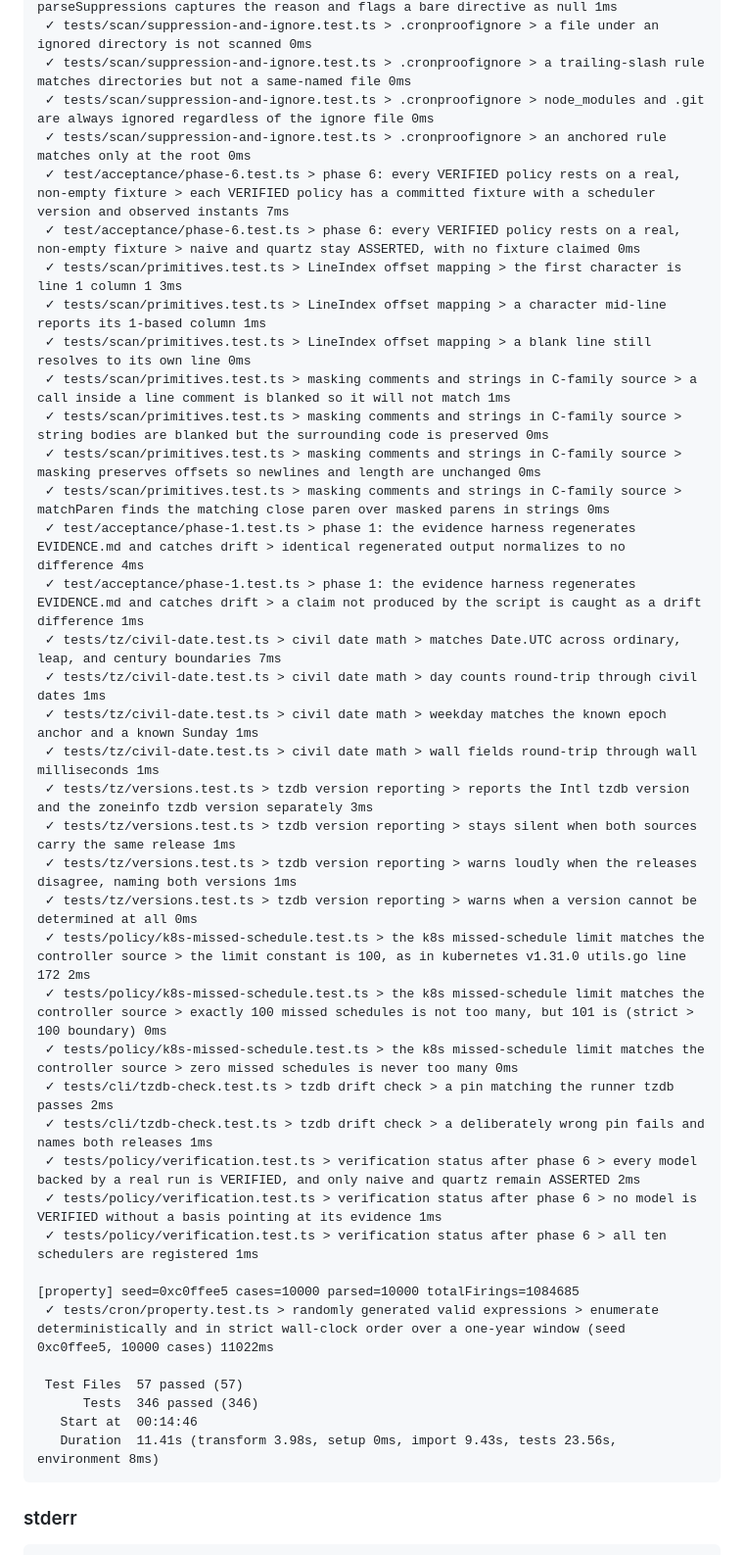
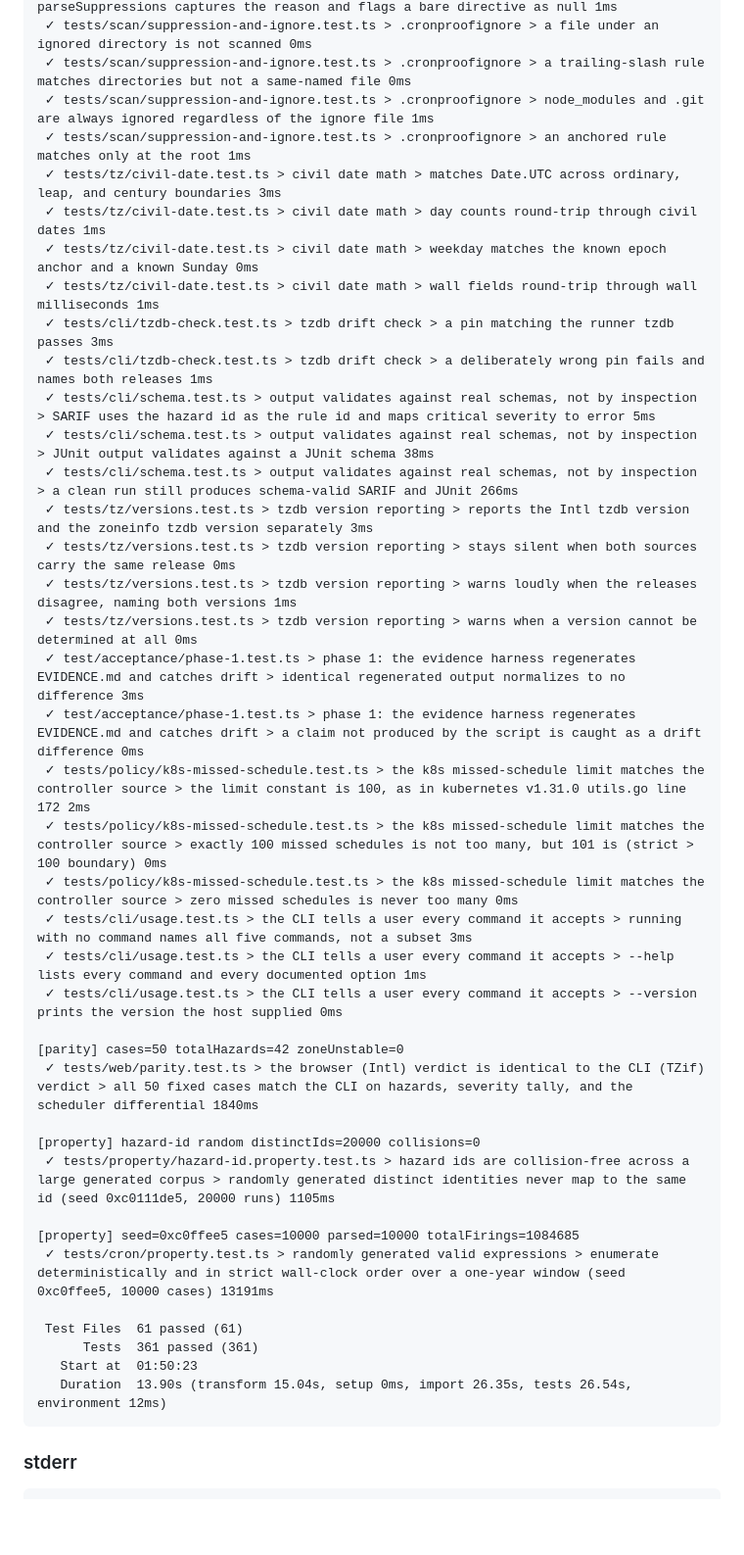
Before and after one commit to moonrunnerkc/cronproof, a Markdown page: EVIDENCE.md, the part around one of its changes. Shown at 98% size. Rendered like a GitHub page; blank space fills up the shorter version.

`````diff
--- a/EVIDENCE.md
+++ b/EVIDENCE.md
@@ -388,43 +403,43 @@ Exit code: 0
  ✓ tests/scan/suppression-and-ignore.test.ts > inline suppression comments > parseSuppressions captures the reason and flags a bare directive as null 1ms
  ✓ tests/scan/suppression-and-ignore.test.ts > .cronproofignore > a file under an ignored directory is not scanned 0ms
  ✓ tests/scan/suppression-and-ignore.test.ts > .cronproofignore > a trailing-slash rule matches directories but not a same-named file 0ms
- ✓ tests/scan/suppression-and-ignore.test.ts > .cronproofignore > node_modules and .git are always ignored regardless of the ignore file 0ms
- ✓ tests/scan/suppression-and-ignore.test.ts > .cronproofignore > an anchored rule matches only at the root 0ms
- ✓ test/acceptance/phase-6.test.ts > phase 6: every VERIFIED policy rests on a real, non-empty fixture > each VERIFIED policy has a committed fixture with a scheduler version and observed instants 7ms
- ✓ test/acceptance/phase-6.test.ts > phase 6: every VERIFIED policy rests on a real, non-empty fixture > naive and quartz stay ASSERTED, with no fixture claimed 0ms
- ✓ tests/scan/primitives.test.ts > LineIndex offset mapping > the first character is line 1 column 1 3ms
- ✓ tests/scan/primitives.test.ts > LineIndex offset mapping > a character mid-line reports its 1-based column 1ms
- ✓ tests/scan/primitives.test.ts > LineIndex offset mapping > a blank line still resolves to its own line 0ms
- ✓ tests/scan/primitives.test.ts > masking comments and strings in C-family source > a call inside a line comment is blanked so it will not match 1ms
- ✓ tests/scan/primitives.test.ts > masking comments and strings in C-family source > string bodies are blanked but the surrounding code is preserved 0ms
- ✓ tests/scan/primitives.test.ts > masking comments and strings in C-family source > masking preserves offsets so newlines and length are unchanged 0ms
- ✓ tests/scan/primitives.test.ts > masking comments and strings in C-family source > matchParen finds the matching close paren over masked parens in strings 0ms
- ✓ test/acceptance/phase-1.test.ts > phase 1: the evidence harness regenerates EVIDENCE.md and catches drift > identical regenerated output normalizes to no difference 4ms
- ✓ test/acceptance/phase-1.test.ts > phase 1: the evidence harness regenerates EVIDENCE.md and catches drift > a claim not produced by the script is caught as a drift difference 1ms
- ✓ tests/tz/civil-date.test.ts > civil date math > matches Date.UTC across ordinary, leap, and century boundaries 7ms
+ ✓ tests/scan/suppression-and-ignore.test.ts > .cronproofignore > node_modules and .git are always ignored regardless of the ignore file 1ms
+ ✓ tests/scan/suppression-and-ignore.test.ts > .cronproofignore > an anchored rule matches only at the root 1ms
+ ✓ tests/tz/civil-date.test.ts > civil date math > matches Date.UTC across ordinary, leap, and century boundaries 3ms
  ✓ tests/tz/civil-date.test.ts > civil date math > day counts round-trip through civil dates 1ms
- ✓ tests/tz/civil-date.test.ts > civil date math > weekday matches the known epoch anchor and a known Sunday 1ms
+ ✓ tests/tz/civil-date.test.ts > civil date math > weekday matches the known epoch anchor and a known Sunday 0ms
  ✓ tests/tz/civil-date.test.ts > civil date math > wall fields round-trip through wall milliseconds 1ms
+ ✓ tests/cli/tzdb-check.test.ts > tzdb drift check > a pin matching the runner tzdb passes 3ms
+ ✓ tests/cli/tzdb-check.test.ts > tzdb drift check > a deliberately wrong pin fails and names both releases 1ms
+ ✓ tests/cli/schema.test.ts > output validates against real schemas, not by inspection > SARIF uses the hazard id as the rule id and maps critical severity to error 5ms
+ ✓ tests/cli/schema.test.ts > output validates against real schemas, not by inspection > JUnit output validates against a JUnit schema 38ms
+ ✓ tests/cli/schema.test.ts > output validates against real schemas, not by inspection > a clean run still produces schema-valid SARIF and JUnit 266ms
  ✓ tests/tz/versions.test.ts > tzdb version reporting > reports the Intl tzdb version and the zoneinfo tzdb version separately 3ms
- ✓ tests/tz/versions.test.ts > tzdb version reporting > stays silent when both sources carry the same release 1ms
+ ✓ tests/tz/versions.test.ts > tzdb version reporting > stays silent when both sources carry the same release 0ms
  ✓ tests/tz/versions.test.ts > tzdb version reporting > warns loudly when the releases disagree, naming both versions 1ms
  ✓ tests/tz/versions.test.ts > tzdb version reporting > warns when a version cannot be determined at all 0ms
+ ✓ test/acceptance/phase-1.test.ts > phase 1: the evidence harness regenerates EVIDENCE.md and catches drift > identical regenerated output normalizes to no difference 3ms
+ ✓ test/acceptance/phase-1.test.ts > phase 1: the evidence harness regenerates EVIDENCE.md and catches drift > a claim not produced by the script is caught as a drift difference 0ms
  ✓ tests/policy/k8s-missed-schedule.test.ts > the k8s missed-schedule limit matches the controller source > the limit constant is 100, as in kubernetes v1.31.0 utils.go line 172 2ms
  ✓ tests/policy/k8s-missed-schedule.test.ts > the k8s missed-schedule limit matches the controller source > exactly 100 missed schedules is not too many, but 101 is (strict > 100 boundary) 0ms
  ✓ tests/policy/k8s-missed-schedule.test.ts > the k8s missed-schedule limit matches the controller source > zero missed schedules is never too many 0ms
- ✓ tests/cli/tzdb-check.test.ts > tzdb drift check > a pin matching the runner tzdb passes 2ms
- ✓ tests/cli/tzdb-check.test.ts > tzdb drift check > a deliberately wrong pin fails and names both releases 1ms
- ✓ tests/policy/verification.test.ts > verification status after phase 6 > every model backed by a real run is VERIFIED, and only naive and quartz remain ASSERTED 2ms
- ✓ tests/policy/verification.test.ts > verification status after phase 6 > no model is VERIFIED without a basis pointing at its evidence 1ms
- ✓ tests/policy/verification.test.ts > verification status after phase 6 > all ten schedulers are registered 1ms
+ ✓ tests/cli/usage.test.ts > the CLI tells a user every command it accepts > running with no command names all five commands, not a subset 3ms
+ ✓ tests/cli/usage.test.ts > the CLI tells a user every command it accepts > --help lists every command and every documented option 1ms
+ ✓ tests/cli/usage.test.ts > the CLI tells a user every command it accepts > --version prints the version the host supplied 0ms
+
+[parity] cases=50 totalHazards=42 zoneUnstable=0
+ ✓ tests/web/parity.test.ts > the browser (Intl) verdict is identical to the CLI (TZif) verdict > all 50 fixed cases match the CLI on hazards, severity tally, and the scheduler differential 1840ms
+
+[property] hazard-id random distinctIds=20000 collisions=0
+ ✓ tests/property/hazard-id.property.test.ts > hazard ids are collision-free across a large generated corpus > randomly generated distinct identities never map to the same id (seed 0xc0111de5, 20000 runs) 1105ms
 
 [property] seed=0xc0ffee5 cases=10000 parsed=10000 totalFirings=1084685
- ✓ tests/cron/property.test.ts > randomly generated valid expressions > enumerate deterministically and in strict wall-clock order over a one-year window (seed 0xc0ffee5, 10000 cases) 11022ms
-
- Test Files  57 passed (57)
-      Tests  346 passed (346)
-   Start at  00:14:46
-   Duration  11.41s (transform 3.98s, setup 0ms, import 9.43s, tests 23.56s, environment 8ms)
+ ✓ tests/cron/property.test.ts > randomly generated valid expressions > enumerate deterministically and in strict wall-clock order over a one-year window (seed 0xc0ffee5, 10000 cases) 13191ms
+
+ Test Files  61 passed (61)
+      Tests  361 passed (361)
+   Start at  01:50:23
+   Duration  13.90s (transform 15.04s, setup 0ms, import 26.35s, tests 26.54s, environment 12ms)
 ````
 
 ### stderr
`````
Also changed, not shown: other parts of EVIDENCE.md (+238 -223 lines).
